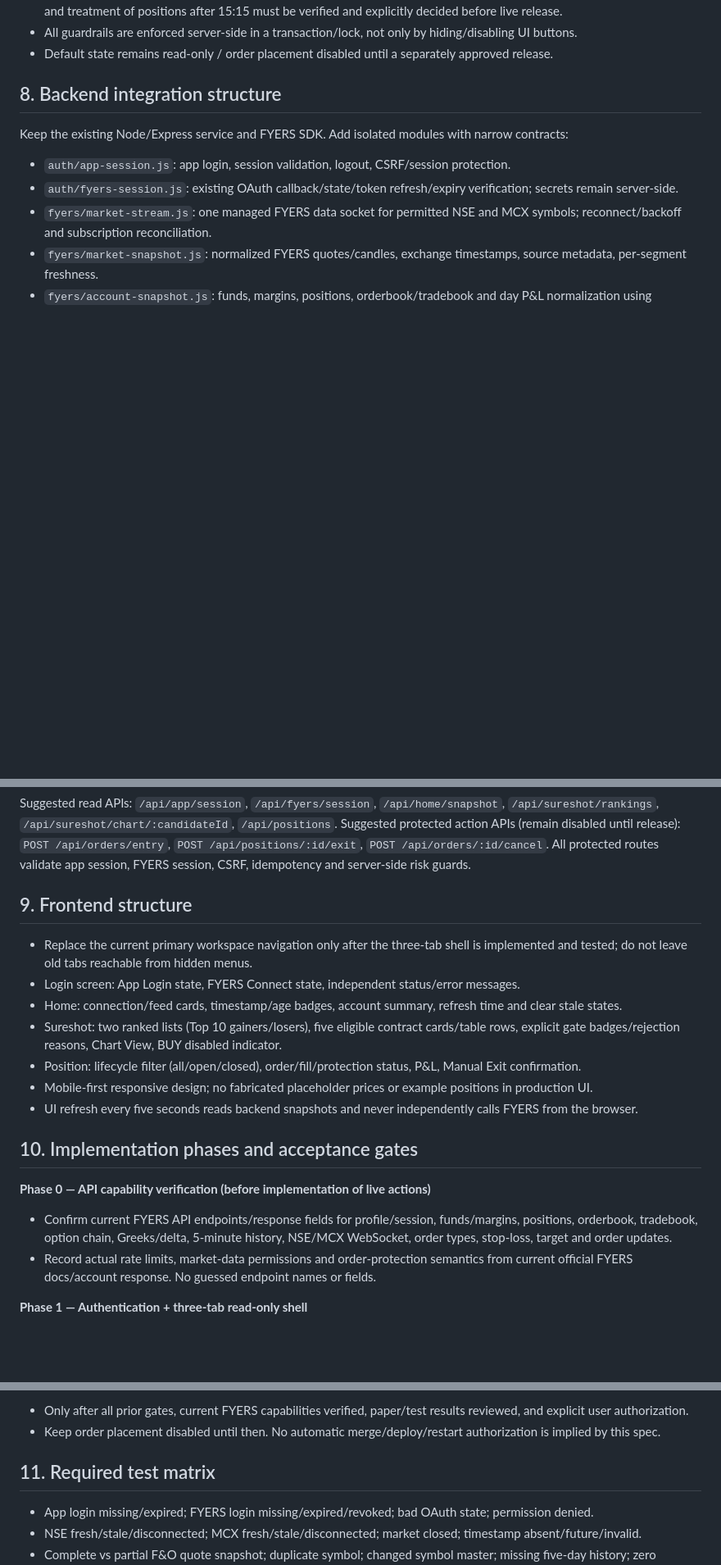
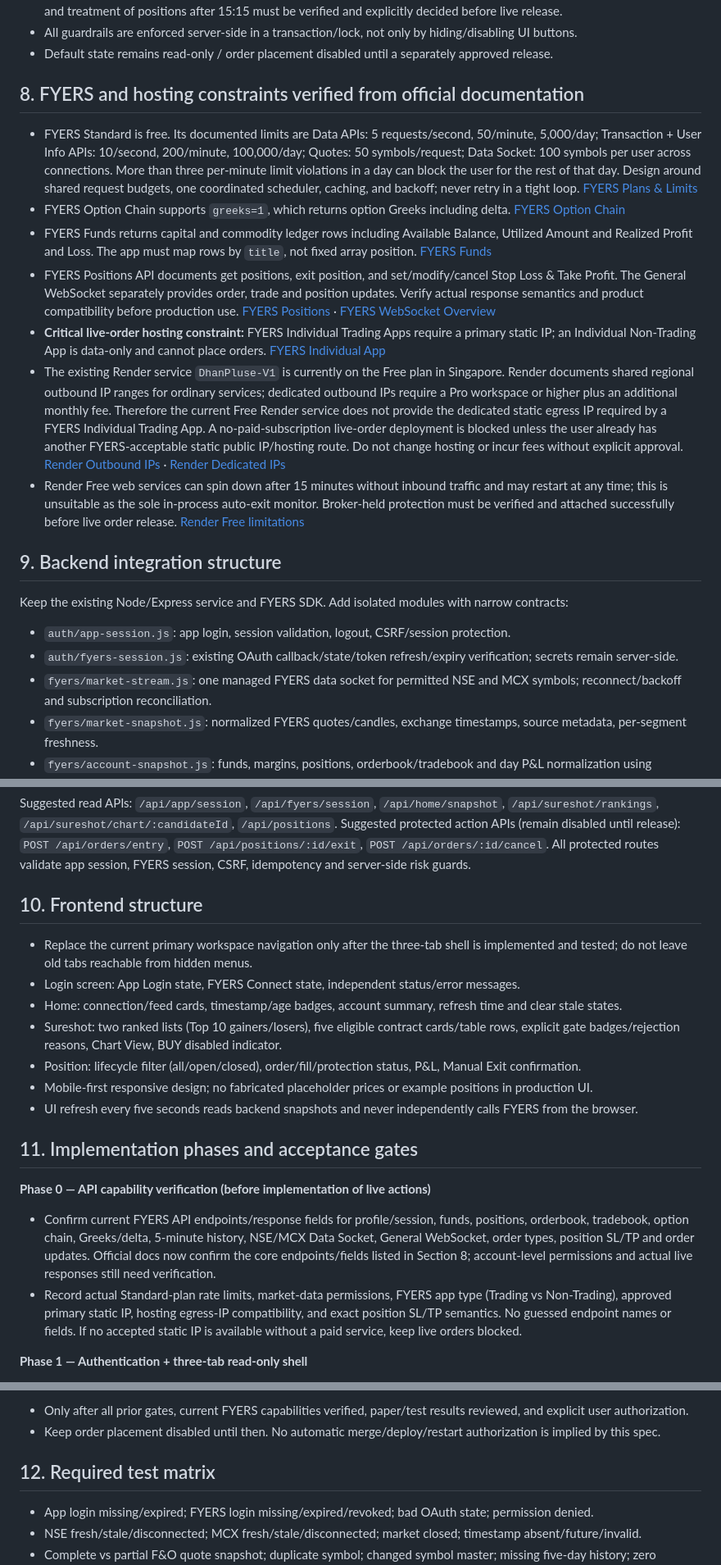
Before and after one commit to dongardivegajananvp-art/DhanPluse-V1, a Markdown page: docs/INTRADAY_OPTIONS_APP_SPEC.md, 3 parts joined by grey strips. Shown at 82% size. Rendered like a GitHub page; blank space fills up the shorter version.

Commit message:
docs: verify FYERS API and static IP constraints

```diff
--- a/docs/INTRADAY_OPTIONS_APP_SPEC.md
+++ b/docs/INTRADAY_OPTIONS_APP_SPEC.md
@@ -128,7 +128,17 @@ If FYERS cannot provide broker-held stop protection/OCO semantics for this workf
 - All guardrails are enforced server-side in a transaction/lock, not only by hiding/disabling UI buttons.
 - Default state remains read-only / order placement disabled until a separately approved release.
 
-## 8. Backend integration structure
+## 8. FYERS and hosting constraints verified from official documentation
+
+- FYERS Standard is free. Its documented limits are Data APIs: 5 requests/second, 50/minute, 5,000/day; Transaction + User Info APIs: 10/second, 200/minute, 100,000/day; Quotes: 50 symbols/request; Data Socket: 100 symbols per user across connections. More than three per-minute limit violations in a day can block the user for the rest of that day. Design around shared request budgets, one coordinated scheduler, caching, and backoff; never retry in a tight loop. [FYERS Plans & Limits](https://fyers.in/api-docs/v3/getting-started/plans-and-limits/)
+- FYERS Option Chain supports `greeks=1`, which returns option Greeks including delta. [FYERS Option Chain](https://fyers.in/api-docs/v3/api/market-data/option-chain/)
+- FYERS Funds returns capital and commodity ledger rows including Available Balance, Utilized Amount and Realized Profit and Loss. The app must map rows by `title`, not fixed array position. [FYERS Funds](https://fyers.in/api-docs/v3/api/account/funds/)
+- FYERS Positions API documents get positions, exit position, and set/modify/cancel Stop Loss & Take Profit. The General WebSocket separately provides order, trade and position updates. Verify actual response semantics and product compatibility before production use. [FYERS Positions](https://fyers.in/api-docs/v3/api/trading/positions/) · [FYERS WebSocket Overview](https://fyers.in/api-docs/v3/api/websockets/websocket-overview/)
+- **Critical live-order hosting constraint:** FYERS Individual Trading Apps require a primary static IP; an Individual Non-Trading App is data-only and cannot place orders. [FYERS Individual App](https://fyers.in/api-docs/v3/getting-started/create-an-app/individual-app/)
+- The existing Render service `DhanPluse-V1` is currently on the Free plan in Singapore. Render documents shared regional outbound IP ranges for ordinary services; dedicated outbound IPs require a Pro workspace or higher plus an additional monthly fee. Therefore the current Free Render service does not provide the dedicated static egress IP required by a FYERS Individual Trading App. A no-paid-subscription live-order deployment is blocked unless the user already has another FYERS-acceptable static public IP/hosting route. Do not change hosting or incur fees without explicit approval. [Render Outbound IPs](https://render.com/docs/outbound-ip-addresses) · [Render Dedicated IPs](https://render.com/docs/dedicated-ips)
+- Render Free web services can spin down after 15 minutes without inbound traffic and may restart at any time; this is unsuitable as the sole in-process auto-exit monitor. Broker-held protection must be verified and attached successfully before live order release. [Render Free limitations](https://render.com/docs/free)
+
+## 9. Backend integration structure
 
 Keep the existing Node/Express service and FYERS SDK. Add isolated modules with narrow contracts:
 
@@ -153,7 +163,7 @@ Suggested read APIs: `/api/app/session`, `/api/fyers/session`, `/api/home/snapsh
 Suggested protected action APIs (remain disabled until release): `POST /api/orders/entry`, `POST /api/positions/:id/exit`, `POST /api/orders/:id/cancel`.
 All protected routes validate app session, FYERS session, CSRF, idempotency and server-side risk guards.
 
-## 9. Frontend structure
+## 10. Frontend structure
 
 - Replace the current primary workspace navigation only after the three-tab shell is implemented and tested; do not leave old tabs reachable from hidden menus.
 - Login screen: App Login state, FYERS Connect state, independent status/error messages.
@@ -163,11 +173,11 @@ All protected routes validate app session, FYERS session, CSRF, idempotency and
 - Mobile-first responsive design; no fabricated placeholder prices or example positions in production UI.
 - UI refresh every five seconds reads backend snapshots and never independently calls FYERS from the browser.
 
-## 10. Implementation phases and acceptance gates
+## 11. Implementation phases and acceptance gates
 
 **Phase 0 — API capability verification (before implementation of live actions)**
-- Confirm current FYERS API endpoints/response fields for profile/session, funds/margins, positions, orderbook, tradebook, option chain, Greeks/delta, 5-minute history, NSE/MCX WebSocket, order types, stop-loss, target and order updates.
-- Record actual rate limits, market-data permissions and order-protection semantics from current official FYERS docs/account response. No guessed endpoint names or fields.
+- Confirm current FYERS API endpoints/response fields for profile/session, funds, positions, orderbook, tradebook, option chain, Greeks/delta, 5-minute history, NSE/MCX Data Socket, General WebSocket, order types, position SL/TP and order updates. Official docs now confirm the core endpoints/fields listed in Section 8; account-level permissions and actual live responses still need verification.
+- Record actual Standard-plan rate limits, market-data permissions, FYERS app type (Trading vs Non-Trading), approved primary static IP, hosting egress-IP compatibility, and exact position SL/TP semantics. No guessed endpoint names or fields. If no accepted static IP is available without a paid service, keep live orders blocked.
 
 **Phase 1 — Authentication + three-tab read-only shell**
 - App session + existing FYERS OAuth; protect dashboard until both valid.
@@ -195,7 +205,7 @@ All protected routes validate app session, FYERS session, CSRF, idempotency and
 - Only after all prior gates, current FYERS capabilities verified, paper/test results reviewed, and explicit user authorization.
 - Keep order placement disabled until then. No automatic merge/deploy/restart authorization is implied by this spec.
 
-## 11. Required test matrix
+## 12. Required test matrix
 
 - App login missing/expired; FYERS login missing/expired/revoked; bad OAuth state; permission denied.
 - NSE fresh/stale/disconnected; MCX fresh/stale/disconnected; market closed; timestamp absent/future/invalid.
```
Also changed, not shown: other parts of docs/INTRADAY_OPTIONS_APP_SPEC.md (+4 -4 lines).
